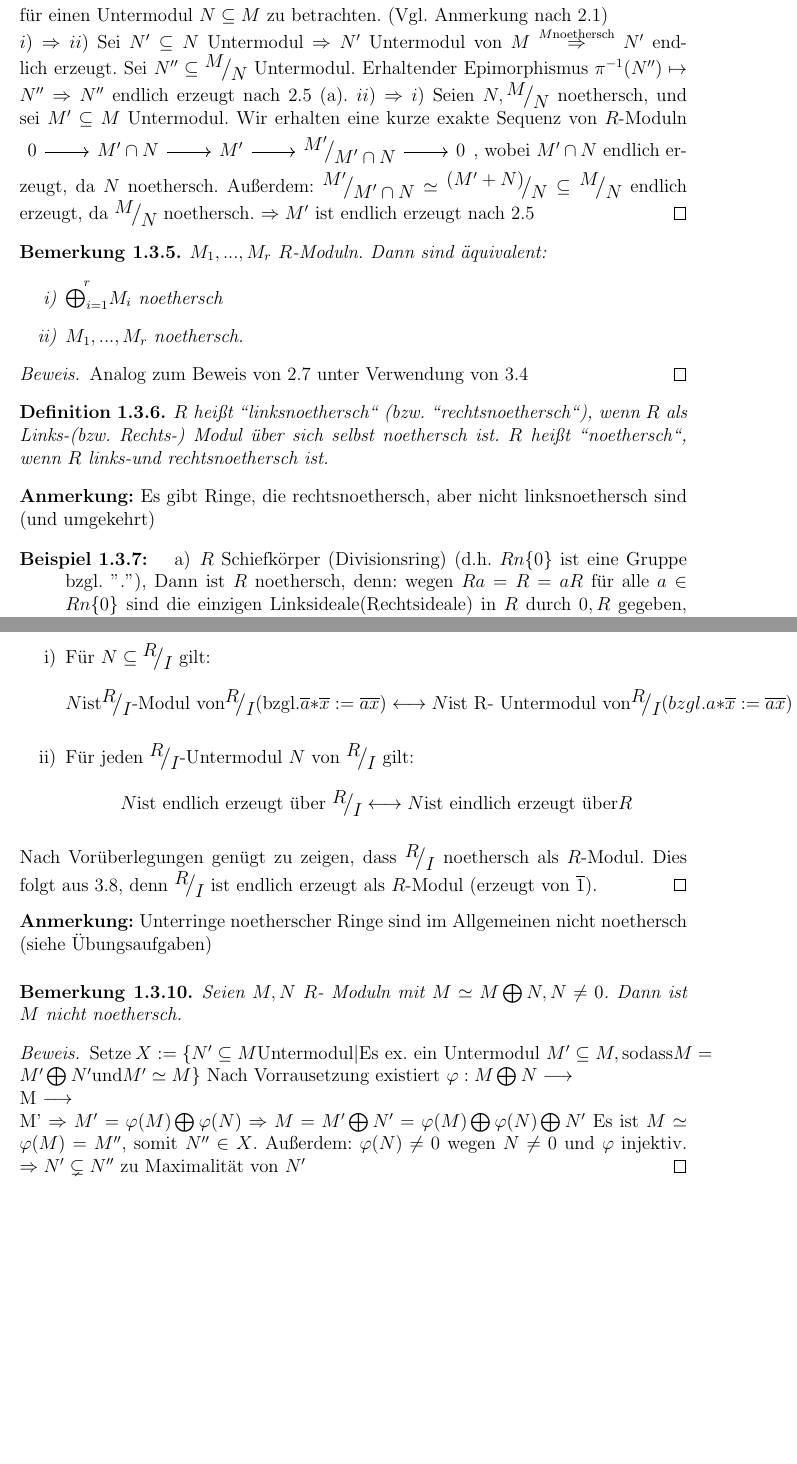
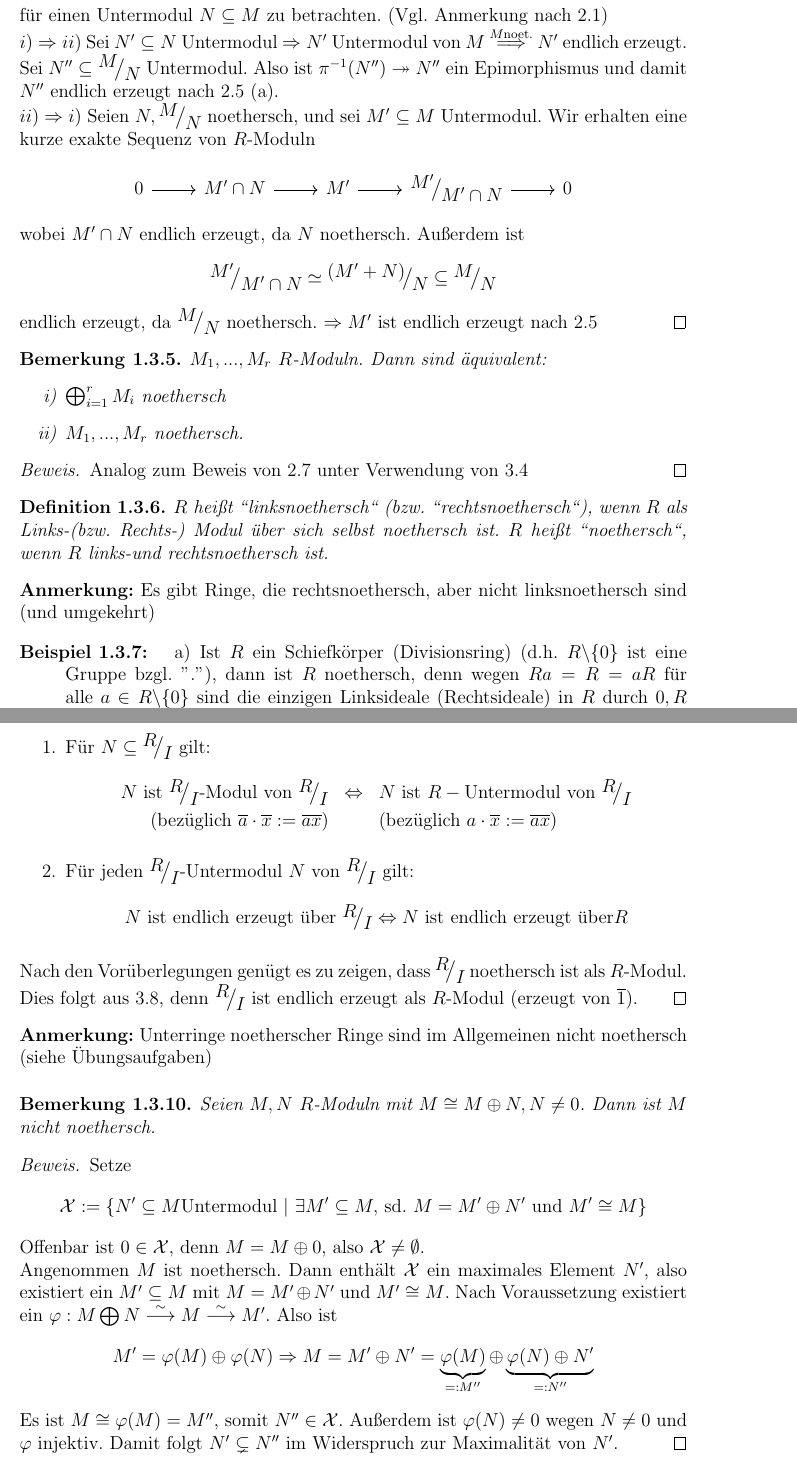
Before and after one commit to Mandelbrot99/Alg2, a LaTeX document (Algebra2.tex, which reads Moduln.tex): two parts of pages 18 and 19 of 19 before the commit and two parts of pages 18 and 19 of 20 after it, joined at a grey line, cut so that both start at the same text, the shorter picture padded with empty space. The pictures show the PDF file Algebra2.pdf that the author committed with the source.

Commit message:
25.4 finished

```diff
--- a/Moduln.tex
+++ b/Moduln.tex
@@ -454,18 +454,17 @@ Ein "'$R$-Rechtsmodul"' ist eine abelsche Gruppe $(M, +)$ zusammen mit einer Abb
 	Man sagt in diesem Fall auch: die Untermoduln von $M$ erfüllen die "'aufsteigende Kettenbedigung"'.
 \end{sa}
 	\begin{proof}
-		$i) \Ra ii)$ Sei $M_0 \subseteq M_1 \subseteq M_2 \subseteq \dots $ eine Kette von Untermoduln von $M$. Setze $N := \bigcup_{i \in \N_0} M_i \subseteq M$. $N$ ist Untermodul von $M$ (beachte: $ a,b \in \N \Ra $ Es existieren $i,j \in \N_0$ mit $a \in M_i$, $b \in M_j$, o.E. gilt: $i\leq j \Ra M_i \subseteq M_j$, $a,b \in M_j \Ra a+b \in M_j \subseteq N$). Da $M$ noethersch, ist $N$ endlich erzeugt, d.h. es existiert ein endliches Erzeugendensystem $x_1, \dots x_r$ von $N$. Für jedes $i \in \{1,\dots r\} $ exsistieren $j_i \in \N_0 $ mit $x_i \in M_{j_i}$. Setze $n:= max\{j_i|i = 1, \dots r \} \Ra x_1,\dots, x_r \in M_n$ $ \Ra N \subseteq M_n \subseteq N \Ra N = M_n \Ra $ für alle $i \geq n $ ist $ M _i=M_n$.
-		$ii) \Ra iii)$ Sei $X$ eine nichtleere Menge von Untermoduln von $M$, die kein maximales Element hat. Insbesondere existiert zu jedem $ M' \in X $ ein $M'' \in X $ mit $M' \subsetneq M''$. $\Ra$ Es existiert eine Kette von Untermoduln $M_0 \subsetneq M_1 \subsetneq M_2 \subsetneq \dots $ von $M$ , die nicht stationär wird.
-		$iii) \Ra i)$ Sei $N \subseteq M $ ei Untermodul. Setze $X := \{M' \subseteq M \text{Untermodul}| M' \text{endlich erzeugt}, M' \subseteq N\}$. Wegen $0 \in X$ ist $X \neq \emptyset $ $\overset{(iii)}{\Ra}$ Es existiert ein maximales Element $\tilde{M} $ in $X$. \\
-		Behauptung: $\tilde{M} = N$, denn: Sei $ x \in N \Ra Rx+\tilde{M} \in X $ und $ \tilde{M} \subseteq Rx+\tilde{M} \overset{\tilde{M} max.}{\Ra} Rx+\tilde{M} = \tilde{M} \Ra x \in \tilde{M}$.
-		% Das komische X sah irgendwie besonders aus
+		$i) \Ra ii)$ Sei $M_0 \subseteq M_1 \subseteq M_2 \subseteq \dots $ eine Kette von Untermoduln von $M$. Setze $N := \bigcup_{i \in \N_0} M_i \subseteq M$. $N$ ist Untermodul von $M$ (beachte: $ a,b \in \N \Ra $ Es existieren $i,j \in \N_0$ mit $a \in M_i$, $b \in M_j$, o.E. gilt: $i\leq j \Ra M_i \subseteq M_j$, $a,b \in M_j \Ra a+b \in M_j \subseteq N$). Da $M$ noethersch, ist $N$ endlich erzeugt, d.h. es existiert ein endliches Erzeugendensystem $x_1, \dots x_r$ von $N$. Für jedes $i \in \{1,\dots r\} $ exsistieren $j_i \in \N_0 $ mit $x_i \in M_{j_i}$. Setze $n:= max\{j_i \ | \ i = 1, \dots r \} \Ra x_1,\dots, x_r \in M_n$ $ \Ra N \subseteq M_n \subseteq N \Ra N = M_n \Ra $ für alle $i \geq n $ ist $ M _i=M_n$.\\
+		$ii) \Ra iii)$ Sei $\mathcal{X}$ eine nichtleere Menge von Untermoduln von $M$, die kein maximales Element hat. Insbesondere existiert zu jedem $ M' \in \mathcal{X} $ ein $M'' \in \mathcal{X} $ mit $M' \subsetneq M''$. $\Ra$ Es existiert eine Kette von Untermoduln $M_0 \subsetneq M_1 \subsetneq M_2 \subsetneq \dots $ von $M$ , die nicht stationär wird.\\
+		$iii) \Ra i)$ Sei $N \subseteq M $ ei Untermodul. Setze $$\mathcal{X} := \{M' \subseteq M \text {Untermodul} \ | \ M' \text{endlich erzeugt}, M' \subseteq N\}$$Wegen $0 \in \mathcal{X}$ ist $\mathcal{X} \neq \emptyset $ $\overset{(iii)}{\Ra}$ Es existiert ein maximales Element $\tilde{M} $ in $\mathcal{X}$. \\
+		Behauptung: $\tilde{M} = N$, denn: Sei $ x \in N \Ra Rx+\tilde{M} \in \mathcal{X} $ und $ \tilde{M} \subseteq Rx+\tilde{M} \overset{\tilde{M} max.}{\Ra} Rx+\tilde{M} = \tilde{M} \Ra x \in \tilde{M}$.
 	\end{proof}
 \begin{bem}
 	Sei $\begin{tikzcd}
-	0  \arrow{r} & M^{’} \arrow{r}{} & M \arrow{r}{} & M^{''} \arrow{r} & 0
+	0  \arrow{r} & M'' \arrow{r} & M \arrow{r} & M'' \arrow{r} & 0
 	\end{tikzcd} $ ein kurze exakte Sequenz von $R$-Moduln. Dann sind äquivalent:
 	\begin{enumerate} [label= \roman*)]
-		\item $M$ noethersch
+		\item $M$ ist noethersch
 		\item $M'$ und $M''$ sind noethersch
 	\end{enumerate}
 \end{bem}
@@ -473,15 +472,15 @@ Ein "'$R$-Rechtsmodul"' ist eine abelsche Gruppe $(M, +)$ zusammen mit einer Abb
 	Es genügt den Fall der Folge $\begin{tikzcd}
 	0  \arrow{r} & N\arrow{r}{} & M \arrow{r}{\pi} & \QR{M}{N} \arrow{r} & 0
 	\end{tikzcd} $ für einen Untermodul $N \subseteq M $ zu betrachten. (Vgl. Anmerkung nach 2.1)\\
-	$i) \Ra ii)$ Sei $N' \subseteq N $ Untermodul $\Ra N' $ Untermodul von $M$ $\overset{M \text{noethersch}}{\Ra} $ $N' $ endlich erzeugt. Sei $N'' \subseteq \QR{M}{N}$ Untermodul. Erhaltender Epimorphismus $\pi^{-1}(N'') \mapsto N'' \Ra N'' $ endlich erzeugt nach 2.5 (a).
-	$ii) \Ra i)$ Seien $N, \QR{M}{N}$ noethersch, und sei $M' \subseteq M $ Untermodul. Wir erhalten eine kurze exakte Sequenz von $R$-Moduln  $\begin{tikzcd}
+	$i) \Ra ii)$ Sei $N' \subseteq N $ Untermodul $\Ra N' $ Untermodul von $M$ $\overset{M \text{noet.}}{\Longrightarrow} $ $N' $ endlich erzeugt. Sei $N'' \subseteq \QR{M}{N}$ Untermodul. Also ist $\pi^{-1}(N'') \twoheadrightarrow N''$ ein Epimorphismus und damit $ N'' $ endlich erzeugt nach 2.5 (a). \\
+	$ii) \Ra i)$ Seien $N, \QR{M}{N}$ noethersch, und sei $M' \subseteq M $ Untermodul. Wir erhalten eine kurze exakte Sequenz von $R$-Moduln  $$\begin{tikzcd}
 	0  \arrow{r} & M' \cap N \arrow{r}{} & M' \arrow{r}{} & \QR{M'}{M' \cap N} \arrow{r} & 0
-	\end{tikzcd} $, wobei $M' \cap N $ endlich erzeugt, da $N$ noethersch. Außerdem: $\QR{M'}{M' \cap N} \simeq \QR{(M'+N)}{N} \subseteq \QR{M}{N} $ endlich erzeugt, da $\QR{M}{N} $ noethersch. $\Ra M' $ ist endlich erzeugt nach 2.5
+	\end{tikzcd} $$wobei $M' \cap N $ endlich erzeugt, da $N$ noethersch. Außerdem ist $$\QR{M'}{M' \cap N} \simeq \QR{(M'+N)}{N} \subseteq \QR{M}{N} $$ endlich erzeugt, da $\QR{M}{N} $ noethersch. $\Ra M' $ ist endlich erzeugt nach 2.5
 \end{proof}
 \begin{bem}
 	$M_1,...,M_r$ $R$-Moduln. Dann sind äquivalent:
 	\begin{enumerate} [label= \roman*)]
-		\item $\overset{r}{\bigoplus_{i=1}} M_i $ noethersch
+		\item $\bigoplus_{i=1}^r M_i $ noethersch
 		\item $M_1,...,M_r $ noethersch.
 	\end{enumerate}
 \end{bem}
@@ -496,8 +495,8 @@ Ein "'$R$-Rechtsmodul"' ist eine abelsche Gruppe $(M, +)$ zusammen mit einer Abb
 \end{anm}
 \begin{bsp}
 	\begin{enumerate} [label=\alph*)]
-		\item $R$ Schiefkörper (Divisionsring) (d.h. $R \textbackslash \{0\}$ ist eine Gruppe bzgl. "."), Dann ist $R$ noethersch, denn: wegen $Ra=R=aR$ für alle $ a \in R \textbackslash \{0\}$ sind die einzigen Linksideale(Rechtsideale) in $R$ durch $0,R$ gegeben, diese sind endlich erzeugt.
-		\item Sei $K$ ein Körper, $ R= K [ X_1,X-2,\dots ]$ ist nicht noethersch nach Bsp. 2.6.
+		\item Ist $R$ ein Schiefkörper (Divisionsring) (d.h. $R \backslash \{0\}$ ist eine Gruppe bzgl. "."), dann ist $R$ noethersch, denn wegen $Ra=R=aR$ für alle $ a \in R \backslash \{0\}$ sind die einzigen Linksideale (Rechtsideale) in $R$ durch $0,R$ gegeben, diese sind endlich erzeugt.
+		\item Sei $K$ ein Körper, $ R= K [ X_1,X_2,\dots ]$ ist nicht noethersch nach Beispiel 2.6.
 	\end{enumerate}
 \end{bsp}
 \begin{bem}
@@ -505,4 +504,3 @@ Ein "'$R$-Rechtsmodul"' ist eine abelsche Gruppe $(M, +)$ zusammen mit einer Abb
 \end{bem}
 \begin{proof}
 	%hier ist es ein surjektionspfeil
-	Wegen $M$ endlich erzeugt, existiert ein Epimorphismus $R^n \mapsto M $ für geeignetes n. Nach Vorraussetzung ist $R$ als $R$-Modul noethersch $\overset{3.5}{\Ra} $ $R^n $ noetherscher $R$-Modul $\overset{3.4}{\Ra}$ $M$ noethersch.
@@ -517,4 +515,9 @@ Ein "'$R$-Rechtsmodul"' ist eine abelsche Gruppe $(M, +)$ zusammen mit einer Abb
-		\item Für $N \subseteq \QR{R}{I}$ gilt: $$ N \text{ist} \QR{R}{I} \text{-Modul von} \QR{R}{I} (\text{bzgl.}\overline{a}*\overline{x} := \overline{ax}) \longleftrightarrow N \text{ist R- Untermodul von} \QR{R}{I} (bzgl. a*\overline{x} := \overline{ax}) $$
+	\begin{enumerate}
+		\item Für $N \subseteq \QR{R}{I}$ gilt:
+		\begin{eqnarray*}
+		N \text{ ist } \QR{R}{I} \text{-Modul von } \QR{R}{I}& \Lra & N \text{ ist } R- \text{Untermodul von } \QR{R}{I}\\
+		(\text{bezüglich } \overline{a} \cdot \overline{x}:= \overline{ax}) & & (\text{bezüglich }a \cdot \overline{x} := \overline{ax})
+		\end{eqnarray*}
 		\item Für jeden $\QR{R}{I} $-Untermodul $N$ von $\QR{R}{I} $ gilt:
-		$$ N \text{ist endlich erzeugt über } \QR{R}{I} \longleftrightarrow N \text{ist eindlich erzeugt über} R $$
+		$$ N \text{ ist endlich erzeugt über } \QR{R}{I} \Lra N \text{ ist endlich erzeugt über} R $$
 	\end{enumerate}
@@ -524,13 +527,13 @@ Ein "'$R$-Rechtsmodul"' ist eine abelsche Gruppe $(M, +)$ zusammen mit einer Abb
 	Unterringe noetherscher Ringe sind im Allgemeinen nicht noethersch (siehe Übungsaufgaben)
 \end{anm}
 \begin{bem}
-	Seien $M,N \ R$- Moduln mit $M \simeq M \bigoplus N, N \neq 0$. Dann ist $M$ nicht noethersch.
+	Seien $M,N \ R$-Moduln mit $M \cong M \oplus N, N \neq 0$. Dann ist $M$ nicht noethersch.
 \end{bem}
 \begin{proof}
-	%hier wieder komisches X und die unteren geschweiften klammern? und blitz am ende
-	% hier ist was bei den Pfeilen mit der tilde schief gegangen
-	Setze $X := \{N' \subseteq M \text{Untermodul}|\text{Es ex. ein Untermodul }M' \subseteq M, \text{sodass} M = M' \bigoplus N'\text{und} M' \simeq M\}$
-	Nach Vorrausetzung existiert $\phi : M \bigoplus N \overset{\tilde}{\longrightarrow} M \overset{\tilde}{\longrightarrow} M' \Ra M' = \phi(M) \bigoplus \phi(N) \Ra M = M' \bigoplus N' = \phi(M) \bigoplus \phi(N) \bigoplus N' $ Es ist $M \simeq \phi(M) = M''$, somit $ N'' \in X$. Außerdem: $\phi(N) \neq 0 $ wegen $ N \neq 0 $ und $\phi$ injektiv. $\Ra N' \subsetneq N'' $ zu Maximalität von $N'$
+	Setze $$\mathcal{X} := \{N' \subseteq M \text{Untermodul} \ | \ \exists M' \subseteq M,\, \text{sd. }  M = M' \oplus N'\text{ und } M' \cong M\}$$
+	Offenbar ist $0\in \mathcal{X}$, denn $M= M \oplus 0$, also $\mathcal{X} \neq \emptyset$. \\
+	Angenommen $M$ ist noethersch. Dann enthält $\mathcal{X}$ ein maximales Element $N'$, also  existiert ein $M' \subseteq M$ mit $M = M' \oplus N'$ und $M' \cong M$. Nach Voraussetzung existiert ein $\phi : M \bigoplus N \iso M \iso M'$. Also ist
+	$$M' = \phi(M) \oplus \phi(N) \Ra M = M' \oplus N' = \underbrace{\phi(M)}_{=:M''} \oplus \underbrace{\phi(N) \oplus N'}_{=:N''} $$ Es ist $M \cong \phi(M) = M''$, somit $ N'' \in \mathcal{X}$. Außerdem ist $\phi(N) \neq 0 $ wegen $ N \neq 0 $ und $\phi$ injektiv. Damit folgt $N' \subsetneq N'' $ im Widerspruch zur Maximalität von $N'$.
 \end{proof}
 \begin{sa}
 	Sei $R$ linksnoetherscher Ring, $R \neq 0$, $n_1,n_2 \in N$. Dann gilt: $ R^{n_1} \simeq R^{n_2} \Ra n_1 = n_2 $.
```
Also changed, not shown: Algebra2.pdf, Moduln.tex (10 more changed lines).
